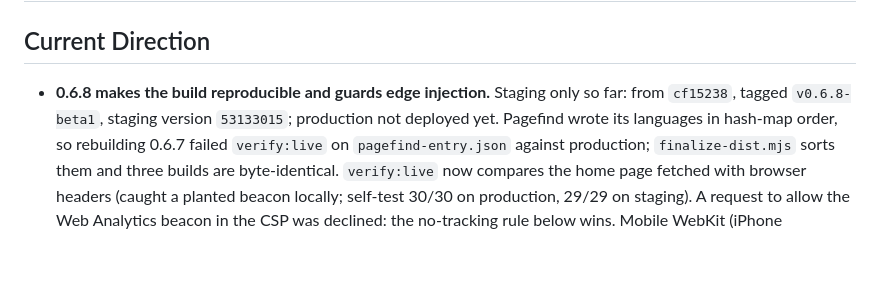
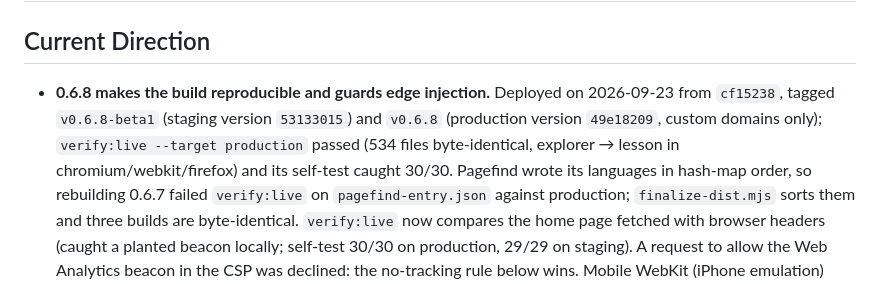
Before and after one commit to mneves75/llmdeepdive, a Markdown page: MEMORY.md, the part around the change. Rendered like a GitHub page; blank space fills up the shorter version.

Commit message:
docs: record verified v0.6.8 deployments
Co-Authored-By: Claude Opus 5.5 (1M context) <noreply@anthropic.com>

```diff
--- a/MEMORY.md
+++ b/MEMORY.md
@@ -2,9 +2,11 @@
 
 ## Current Direction
 
-- **0.6.8 makes the build reproducible and guards edge injection.** Staging
-  only so far: from `cf15238`, tagged `v0.6.8-beta1`, staging version
-  `53133015`; production not deployed yet. Pagefind wrote its languages in
+- **0.6.8 makes the build reproducible and guards edge injection.** Deployed
+  on 2026-09-23 from `cf15238`, tagged `v0.6.8-beta1` (staging version
+  `53133015`) and `v0.6.8` (production version `49e18209`, custom domains
+  only); `verify:live --target production` passed (534 files byte-identical,
+  explorer → lesson in chromium/webkit/firefox) and its self-test caught 30/30. Pagefind wrote its languages in
   hash-map order, so rebuilding 0.6.7 failed `verify:live` on
   `pagefind-entry.json` against production; `finalize-dist.mjs` sorts them
   and three builds are byte-identical. `verify:live` now compares the home
```
